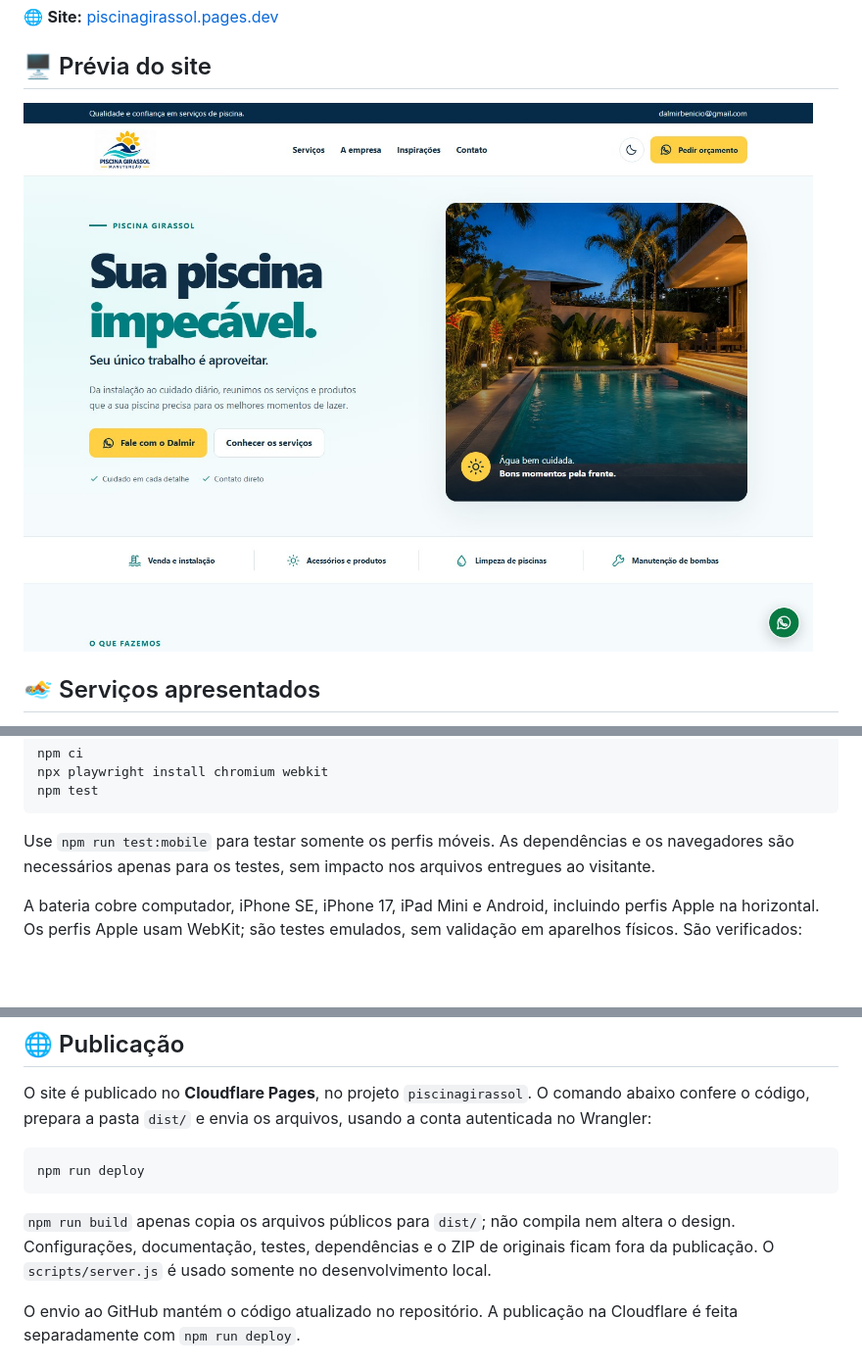
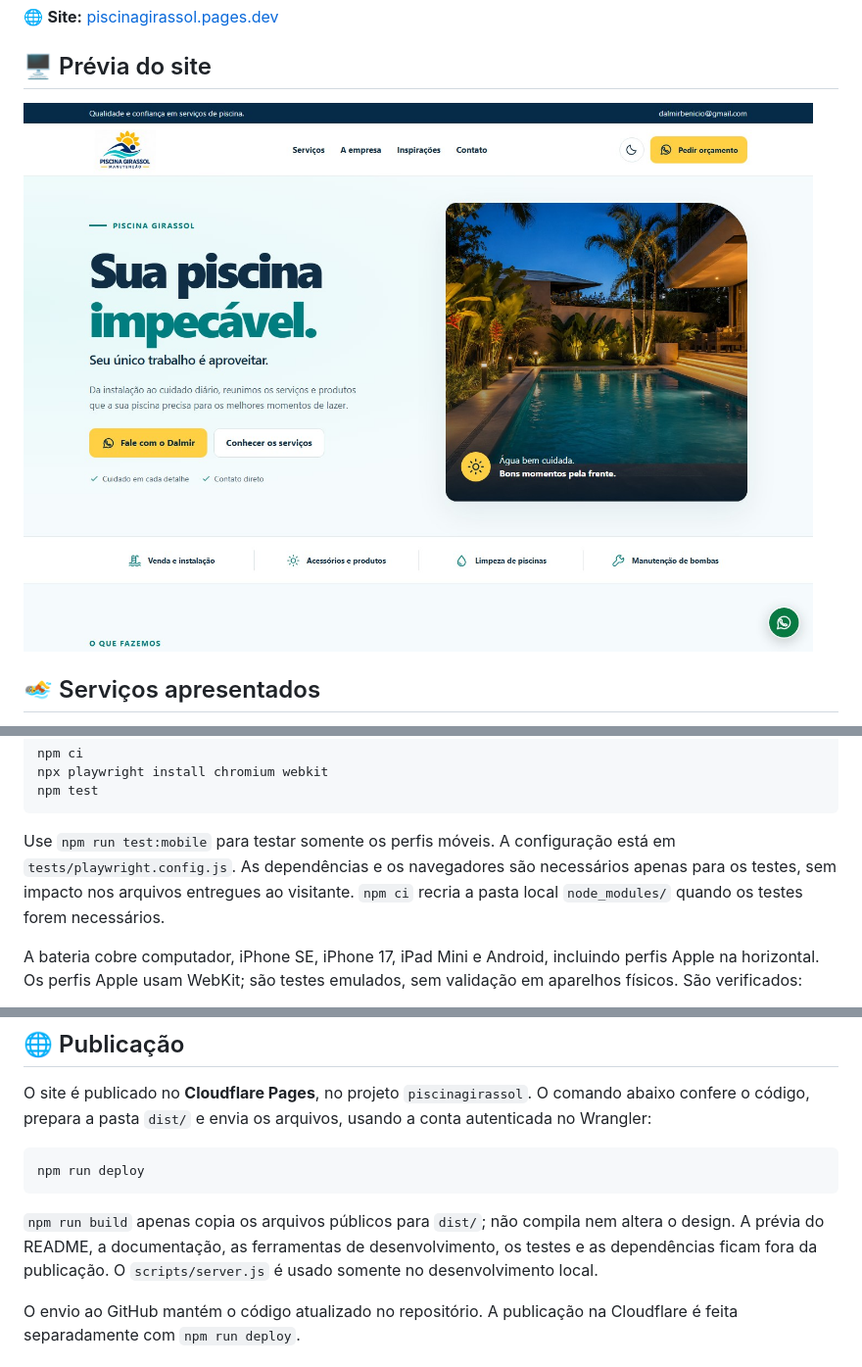
Before and after one commit to Lcsf-dev/piscina-girassol, a Markdown page: README.md, 3 parts joined by grey strips. Shown at 98% size. GitHub-like rendering; blank space fills up the shorter version.

````diff
--- a/README.md
+++ b/README.md
@@ -8,7 +8,7 @@ Site institucional da Piscina Girassol, com apresentação da empresa, categoria
 
 ## 🖥️ Prévia do site
 
-![Página inicial da Piscina Girassol](./docs/preview.jpg)
+![Página inicial da Piscina Girassol](./assets/images/preview.jpg)
 
 ## 🏊 Serviços apresentados
 
@@ -125,7 +122,7 @@ npx playwright install chromium webkit
 npm test
 ```
 
-Use `npm run test:mobile` para testar somente os perfis móveis. As dependências e os navegadores são necessários apenas para os testes, sem impacto nos arquivos entregues ao visitante.
+Use `npm run test:mobile` para testar somente os perfis móveis. A configuração está em `tests/playwright.config.js`. As dependências e os navegadores são necessários apenas para os testes, sem impacto nos arquivos entregues ao visitante. `npm ci` recria a pasta local `node_modules/` quando os testes forem necessários.
 
 A bateria cobre computador, iPhone SE, iPhone 17, iPad Mini e Android, incluindo perfis Apple na horizontal. Os perfis Apple usam WebKit; são testes emulados, sem validação em aparelhos físicos. São verificados:
 
@@ -144,7 +141,7 @@ O site é publicado no **Cloudflare Pages**, no projeto `piscinagirassol`. O com
 npm run deploy
 ```
 
-`npm run build` apenas copia os arquivos públicos para `dist/`; não compila nem altera o design. Configurações, documentação, testes, dependências e o ZIP de originais ficam fora da publicação. O `scripts/server.js` é usado somente no desenvolvimento local.
+`npm run build` apenas copia os arquivos públicos para `dist/`; não compila nem altera o design. A prévia do README, a documentação, as ferramentas de desenvolvimento, os testes e as dependências ficam fora da publicação. O `scripts/server.js` é usado somente no desenvolvimento local.
 
 O envio ao GitHub mantém o código atualizado no repositório. A publicação na Cloudflare é feita separadamente com `npm run deploy`.
 
````
Also changed, not shown: other parts of README.md (+9 -12 lines), assets/images/preview.jpg (renamed from docs/preview.jpg), 1 other file.
